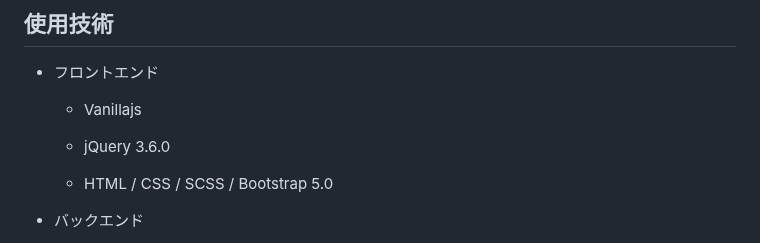
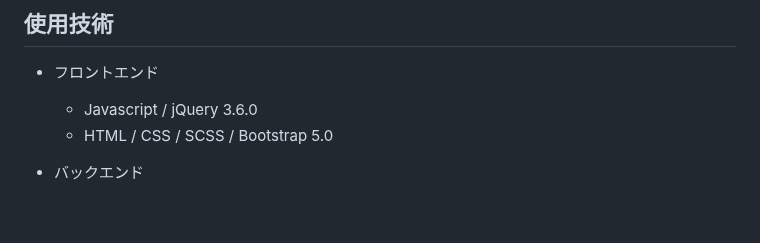
Before and after one commit to tosaharu/shopper_for_python, a Markdown page: README.md, the part around one of its changes. GitHub-like rendering; blank space fills up the shorter version.

```diff
--- a/README.md
+++ b/README.md
@@ -61,9 +23,7 @@ URL: https://hasa.pythonanywhere.com/shopper/
 
 - フロントエンド
 
-  - Vanillajs
-
-  - jQuery 3.6.0
+  - Javascript / jQuery 3.6.0
   - HTML / CSS / SCSS / Bootstrap 5.0
 
 - バックエンド
```
Also changed, not shown: other parts of README.md (+29 -38 lines).
